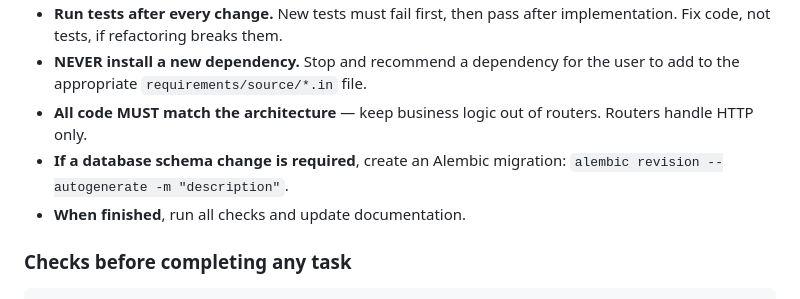
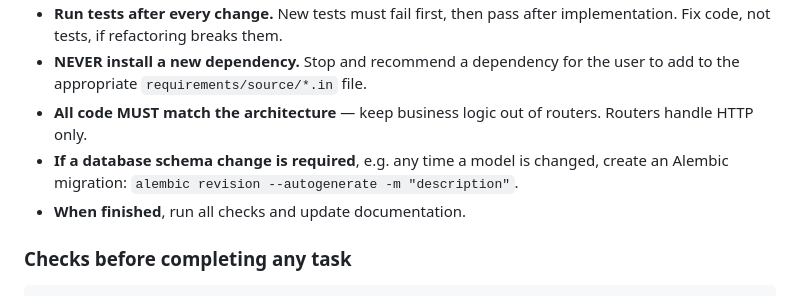
Before and after one commit to ministryofjustice/laa-inquests-api, a Markdown page: .github/copilot-instructions.md, the part around the change. GitHub-like rendering.

```diff
--- a/.github/copilot-instructions.md
+++ b/.github/copilot-instructions.md
@@ -14,7 +14,7 @@
 - **Run tests after every change.** New tests must fail first, then pass after implementation. Fix code, not tests, if refactoring breaks them.
 - **NEVER install a new dependency.** Stop and recommend a dependency for the user to add to the appropriate `requirements/source/*.in` file.
 - **All code MUST match the architecture** — keep business logic out of routers. Routers handle HTTP only.
-- **If a database schema change is required**, create an Alembic migration: `alembic revision --autogenerate -m "description"`.
+- **If a database schema change is required**, e.g. any time a model is changed, create an Alembic migration: `alembic revision --autogenerate -m "description"`.
 - **When finished**, run all checks and update documentation.
 
 ### Checks before completing any task
```
Also changed, not shown: README.md (+13 -0 lines).
